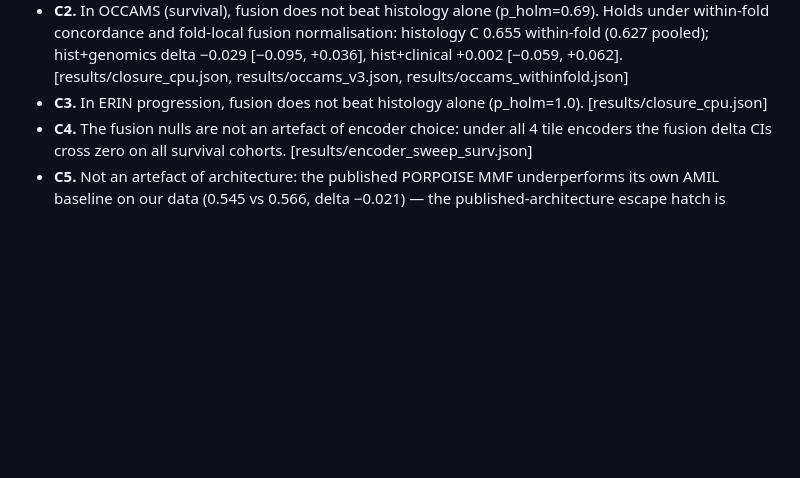
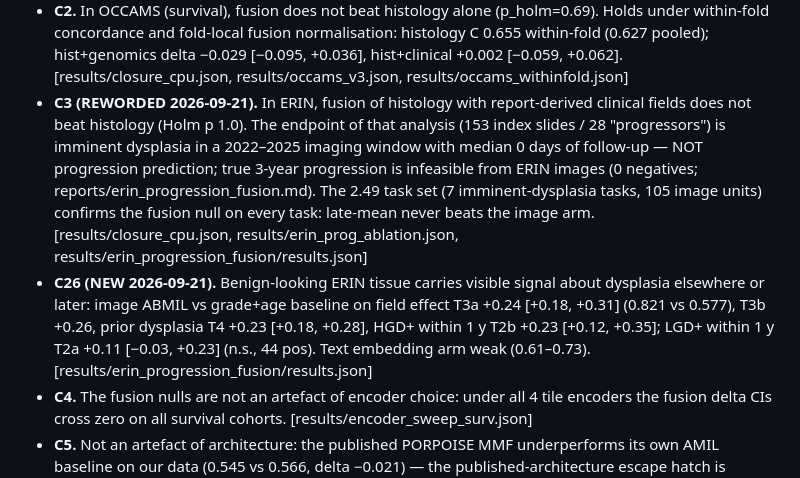
Before and after one commit to rzuberi/thesis, a Markdown page: docs/claims_register.md, the part around the change. GitHub-like rendering; blank space fills up the shorter version.

Commit message:
claims: C3 reworded (imminent dysplasia, not progression); C26 field-effect/prior-dysplasia image signal

```diff
--- a/docs/claims_register.md
+++ b/docs/claims_register.md
@@ -21,8 +21,22 @@ results JSONs are ground truth; any mismatch is a finding.
   normalisation: histology C 0.655 within-fold (0.627 pooled); hist+genomics
   delta −0.029 [−0.095, +0.036], hist+clinical +0.002 [−0.059, +0.062].
   [results/closure_cpu.json, results/occams_v3.json, results/occams_withinfold.json]
-- **C3.** In ERIN progression, fusion does not beat histology alone
-  (p_holm=1.0). [results/closure_cpu.json]
+- **C3 (REWORDED 2026-09-21).** In ERIN, fusion of histology with report-derived
+  clinical fields does not beat histology (Holm p 1.0). The endpoint of that
+  analysis (153 index slides / 28 "progressors") is imminent dysplasia in a
+  2022–2025 imaging window with median 0 days of follow-up — NOT progression
+  prediction; true 3-year progression is infeasible from ERIN images
+  (0 negatives; reports/erin_progression_fusion.md). The 2.49 task set
+  (7 imminent-dysplasia tasks, 105 image units) confirms the fusion null on
+  every task: late-mean never beats the image arm.
+  [results/closure_cpu.json, results/erin_prog_ablation.json,
+  results/erin_progression_fusion/results.json]
+- **C26 (NEW 2026-09-21).** Benign-looking ERIN tissue carries visible signal
+  about dysplasia elsewhere or later: image ABMIL vs grade+age baseline on
+  field effect T3a +0.24 [+0.18, +0.31] (0.821 vs 0.577), T3b +0.26, prior
+  dysplasia T4 +0.23 [+0.18, +0.28], HGD+ within 1 y T2b +0.23 [+0.12, +0.35];
+  LGD+ within 1 y T2a +0.11 [−0.03, +0.23] (n.s., 44 pos). Text embedding arm
+  weak (0.61–0.73). [results/erin_progression_fusion/results.json]
 - **C4.** The fusion nulls are not an artefact of encoder choice: under all 4
   tile encoders the fusion delta CIs cross zero on all survival cohorts.
   [results/encoder_sweep_surv.json]
```
